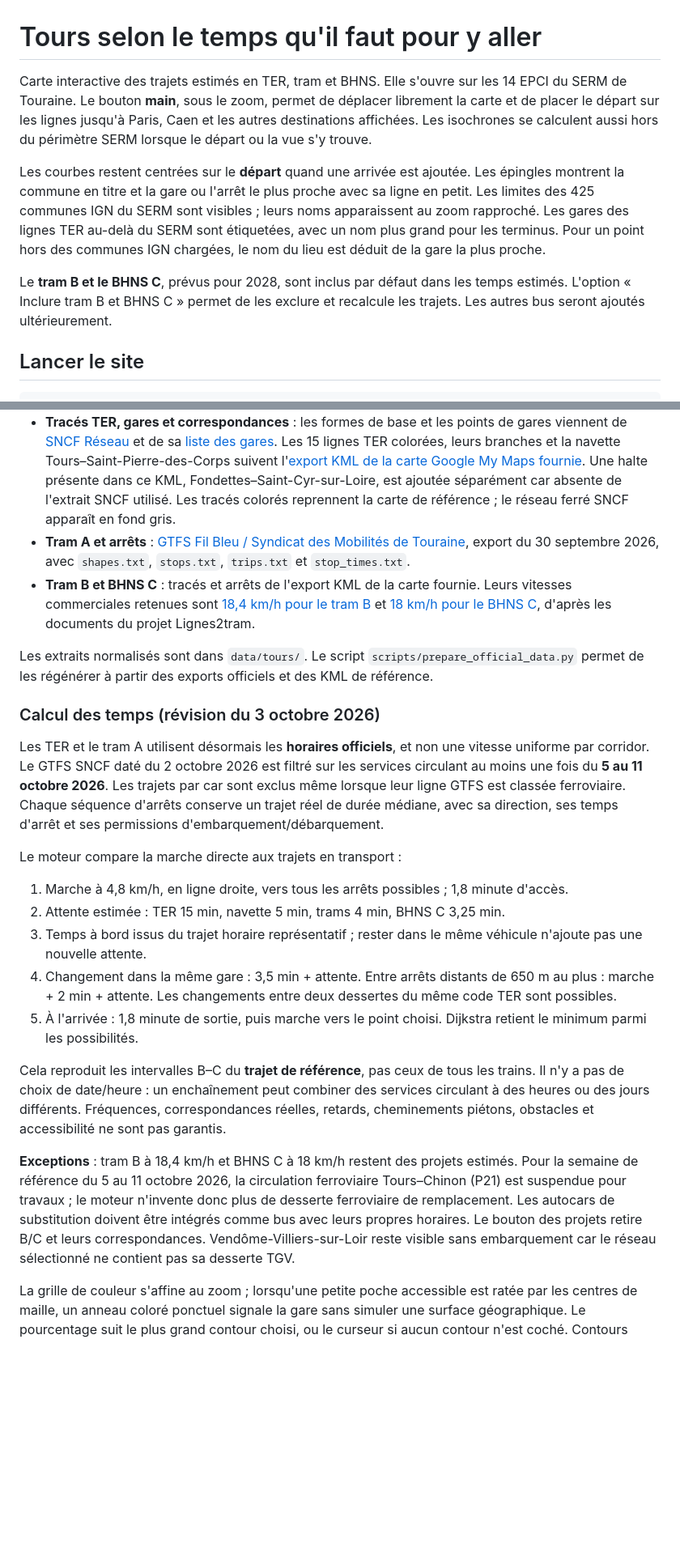
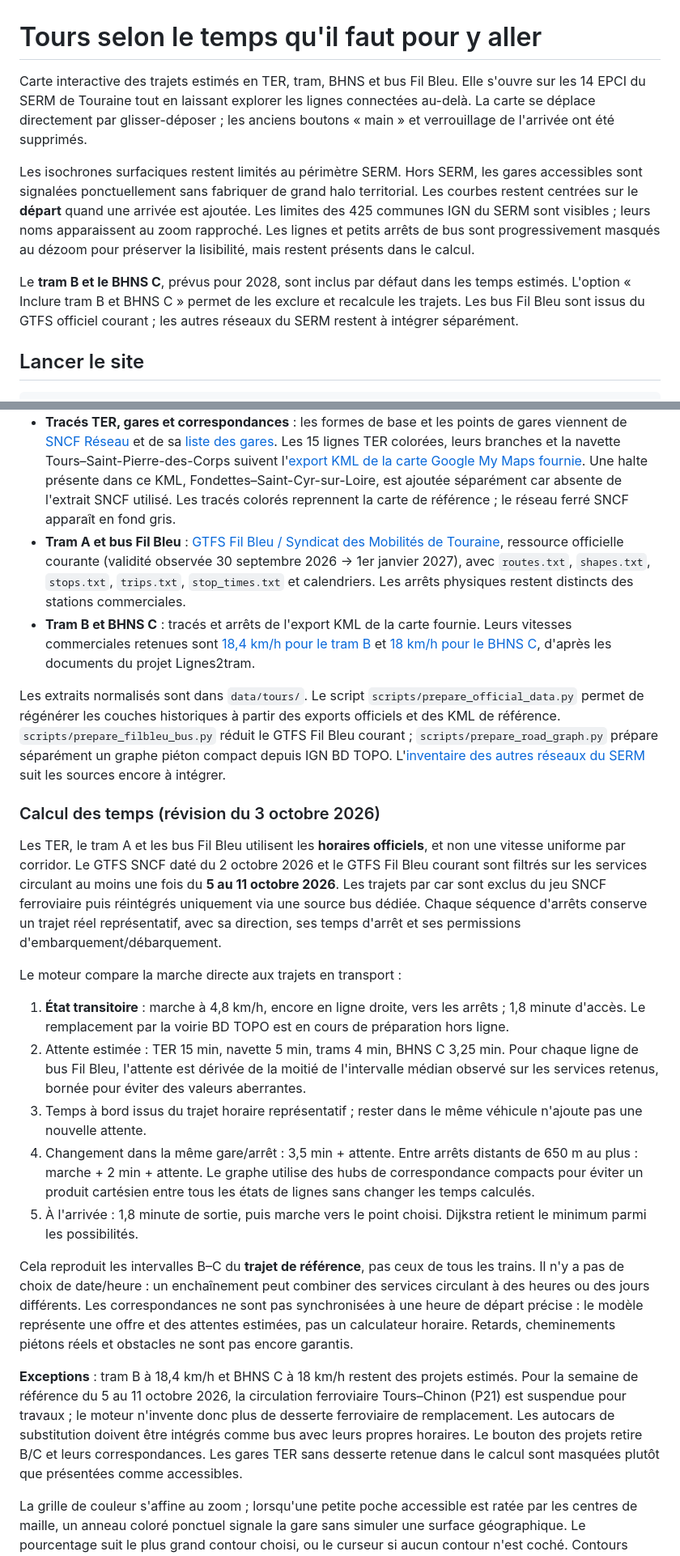
Before and after one commit to aymenbayoudh/tours, a Markdown page: README.md, 2 parts joined by grey strips. Shown at 81% size. Rendered like a GitHub page; blank space fills up the shorter version.

Commit message:
Refresh README for Fil Bleu and current map behavior

```diff
--- a/README.md
+++ b/README.md
@@ -1,10 +1,10 @@
 # Tours selon le temps qu'il faut pour y aller
 
-Carte interactive des trajets estimés en TER, tram et BHNS. Elle s'ouvre sur les 14 EPCI du SERM de Touraine. Le bouton **main**, sous le zoom, permet de déplacer librement la carte et de placer le départ sur les lignes jusqu'à Paris, Caen et les autres destinations affichées. Les isochrones se calculent aussi hors du périmètre SERM lorsque le départ ou la vue s'y trouve.
+Carte interactive des trajets estimés en TER, tram, BHNS et bus Fil Bleu. Elle s'ouvre sur les 14 EPCI du SERM de Touraine tout en laissant explorer les lignes connectées au-delà. La carte se déplace directement par glisser-déposer ; les anciens boutons « main » et verrouillage de l'arrivée ont été supprimés.
 
-Les courbes restent centrées sur le **départ** quand une arrivée est ajoutée. Les épingles montrent la commune en titre et la gare ou l'arrêt le plus proche avec sa ligne en petit. Les limites des 425 communes IGN du SERM sont visibles ; leurs noms apparaissent au zoom rapproché. Les gares des lignes TER au-delà du SERM sont étiquetées, avec un nom plus grand pour les terminus. Pour un point hors des communes IGN chargées, le nom du lieu est déduit de la gare la plus proche.
+Les isochrones surfaciques restent limités au périmètre SERM. Hors SERM, les gares accessibles sont signalées ponctuellement sans fabriquer de grand halo territorial. Les courbes restent centrées sur le **départ** quand une arrivée est ajoutée. Les limites des 425 communes IGN du SERM sont visibles ; leurs noms apparaissent au zoom rapproché. Les lignes et petits arrêts de bus sont progressivement masqués au dézoom pour préserver la lisibilité, mais restent présents dans le calcul.
 
-Le **tram B et le BHNS C**, prévus pour 2028, sont inclus par défaut dans les temps estimés. L'option « Inclure tram B et BHNS C » permet de les exclure et recalcule les trajets. Les autres bus seront ajoutés ultérieurement.
+Le **tram B et le BHNS C**, prévus pour 2028, sont inclus par défaut dans les temps estimés. L'option « Inclure tram B et BHNS C » permet de les exclure et recalcule les trajets. Les bus Fil Bleu sont issus du GTFS officiel courant ; les autres réseaux du SERM restent à intégrer séparément.
 
 ## Lancer le site
 
@@ -23,26 +23,26 @@ python3 scripts/sync_root_page.py
 
 - **Limites administratives** : [IGN Admin Express COG CARTO PE, édition 2026](https://geoservices.ign.fr/adminexpress), couches `commune` et `epci` du WFS `ADMINEXPRESS-COG-CARTO-PE.2026`. Les 14 EPCI du KML de référence représentent 425 communes dans cette édition.
 - **Tracés TER, gares et correspondances** : les formes de base et les points de gares viennent de [SNCF Réseau](https://data.sncf.com/explore/dataset/formes-des-lignes-du-rfn/) et de sa [liste des gares](https://data.sncf.com/explore/dataset/liste-des-gares/). Les 15 lignes TER colorées, leurs branches et la navette Tours–Saint-Pierre-des-Corps suivent l'[export KML de la carte Google My Maps fournie](https://www.google.com/maps/d/viewer?mid=1ws2mYKFUnvG7nW2U_bYkL8RS0R7bEps). Une halte présente dans ce KML, Fondettes–Saint-Cyr-sur-Loire, est ajoutée séparément car absente de l'extrait SNCF utilisé. Les tracés colorés reprennent la carte de référence ; le réseau ferré SNCF apparaît en fond gris.
-- **Tram A et arrêts** : [GTFS Fil Bleu / Syndicat des Mobilités de Touraine](https://data.tours-metropole.fr/explore/dataset/horaires-temps-reel-gtfsrt-reseau-filbleu-tmvl/), export du 30 septembre 2026, avec `shapes.txt`, `stops.txt`, `trips.txt` et `stop_times.txt`.
+- **Tram A et bus Fil Bleu** : [GTFS Fil Bleu / Syndicat des Mobilités de Touraine](https://transport.data.gouv.fr/datasets/fil-bleu-syndicat-des-mobilites-gtfs-gtfs-rt), ressource officielle courante (validité observée 30 septembre 2026 → 1er janvier 2027), avec `routes.txt`, `shapes.txt`, `stops.txt`, `trips.txt`, `stop_times.txt` et calendriers. Les arrêts physiques restent distincts des stations commerciales.
 - **Tram B et BHNS C** : tracés et arrêts de l'export KML de la carte fournie. Leurs vitesses commerciales retenues sont [18,4 km/h pour le tram B](https://lignes2tram.fr/les-nouvelles-lignes/) et [18 km/h pour le BHNS C](https://lignes2tram.fr/wp-content/uploads/2025/06/L2T_Depliant-BHNS_WEB.pdf), d'après les documents du projet Lignes2tram.
 
-Les extraits normalisés sont dans `data/tours/`. Le script `scripts/prepare_official_data.py` permet de les régénérer à partir des exports officiels et des KML de référence.
+Les extraits normalisés sont dans `data/tours/`. Le script `scripts/prepare_official_data.py` permet de régénérer les couches historiques à partir des exports officiels et des KML de référence. `scripts/prepare_filbleu_bus.py` réduit le GTFS Fil Bleu courant ; `scripts/prepare_road_graph.py` prépare séparément un graphe piéton compact depuis IGN BD TOPO. L'[inventaire des autres réseaux du SERM](data/tours/TRANSPORT-SOURCES.md) suit les sources encore à intégrer.
 
 ### Calcul des temps (révision du 3 octobre 2026)
 
-Les TER et le tram A utilisent désormais les **horaires officiels**, et non une vitesse uniforme par corridor. Le GTFS SNCF daté du 2 octobre 2026 est filtré sur les services circulant au moins une fois du **5 au 11 octobre 2026**. Les trajets par car sont exclus même lorsque leur ligne GTFS est classée ferroviaire. Chaque séquence d'arrêts conserve un trajet réel de durée médiane, avec sa direction, ses temps d'arrêt et ses permissions d'embarquement/débarquement.
+Les TER, le tram A et les bus Fil Bleu utilisent les **horaires officiels**, et non une vitesse uniforme par corridor. Le GTFS SNCF daté du 2 octobre 2026 et le GTFS Fil Bleu courant sont filtrés sur les services circulant au moins une fois du **5 au 11 octobre 2026**. Les trajets par car sont exclus du jeu SNCF ferroviaire puis réintégrés uniquement via une source bus dédiée. Chaque séquence d'arrêts conserve un trajet réel représentatif, avec sa direction, ses temps d'arrêt et ses permissions d'embarquement/débarquement.
 
 Le moteur compare la marche directe aux trajets en transport :
 
-1. Marche à 4,8 km/h, en ligne droite, vers tous les arrêts possibles ; 1,8 minute d'accès.
-2. Attente estimée : TER 15 min, navette 5 min, trams 4 min, BHNS C 3,25 min.
+1. **État transitoire** : marche à 4,8 km/h, encore en ligne droite, vers les arrêts ; 1,8 minute d'accès. Le remplacement par la voirie BD TOPO est en cours de préparation hors ligne.
+2. Attente estimée : TER 15 min, navette 5 min, trams 4 min, BHNS C 3,25 min. Pour chaque ligne de bus Fil Bleu, l'attente est dérivée de la moitié de l'intervalle médian observé sur les services retenus, bornée pour éviter des valeurs aberrantes.
 3. Temps à bord issus du trajet horaire représentatif ; rester dans le même véhicule n'ajoute pas une nouvelle attente.
-4. Changement dans la même gare : 3,5 min + attente. Entre arrêts distants de 650 m au plus : marche + 2 min + attente. Les changements entre deux dessertes du même code TER sont possibles.
+4. Changement dans la même gare/arrêt : 3,5 min + attente. Entre arrêts distants de 650 m au plus : marche + 2 min + attente. Le graphe utilise des hubs de correspondance compacts pour éviter un produit cartésien entre tous les états de lignes sans changer les temps calculés.
 5. À l'arrivée : 1,8 minute de sortie, puis marche vers le point choisi. Dijkstra retient le minimum parmi les possibilités.
 
-Cela reproduit les intervalles B–C du **trajet de référence**, pas ceux de tous les trains. Il n'y a pas de choix de date/heure : un enchaînement peut combiner des services circulant à des heures ou des jours différents. Fréquences, correspondances réelles, retards, cheminements piétons, obstacles et accessibilité ne sont pas garantis.
+Cela reproduit les intervalles B–C du **trajet de référence**, pas ceux de tous les trains. Il n'y a pas de choix de date/heure : un enchaînement peut combiner des services circulant à des heures ou des jours différents. Les correspondances ne sont pas synchronisées à une heure de départ précise : le modèle représente une offre et des attentes estimées, pas un calculateur horaire. Retards, cheminements piétons réels et obstacles ne sont pas encore garantis.
 
-**Exceptions** : tram B à 18,4 km/h et BHNS C à 18 km/h restent des projets estimés. Pour la semaine de référence du 5 au 11 octobre 2026, la circulation ferroviaire Tours–Chinon (P21) est suspendue pour travaux ; le moteur n'invente donc plus de desserte ferroviaire de remplacement. Les autocars de substitution doivent être intégrés comme bus avec leurs propres horaires. Le bouton des projets retire B/C et leurs correspondances. Vendôme-Villiers-sur-Loir reste visible sans embarquement car le réseau sélectionné ne contient pas sa desserte TGV.
+**Exceptions** : tram B à 18,4 km/h et BHNS C à 18 km/h restent des projets estimés. Pour la semaine de référence du 5 au 11 octobre 2026, la circulation ferroviaire Tours–Chinon (P21) est suspendue pour travaux ; le moteur n'invente donc plus de desserte ferroviaire de remplacement. Les autocars de substitution doivent être intégrés comme bus avec leurs propres horaires. Le bouton des projets retire B/C et leurs correspondances. Les gares TER sans desserte retenue dans le calcul sont masquées plutôt que présentées comme accessibles.
 
 La grille de couleur s'affine au zoom ; lorsqu'une petite poche accessible est ratée par les centres de maille, un anneau coloré ponctuel signale la gare sans simuler une surface géographique. Le pourcentage suit le plus grand contour choisi, ou le curseur si aucun contour n'est coché. Contours 15/30/45/60/90/120 min ; curseur jusqu'à 180 min ; zoom maximal ×120. Le plein écran occupe toute la fenêtre, sans dépendre d'une API native absente sur certains mobiles.
 
```
Also changed, not shown: other parts of README.md (+2 -1 lines).
